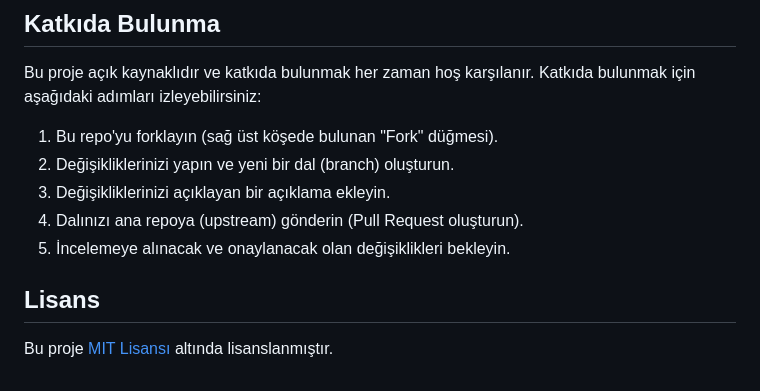
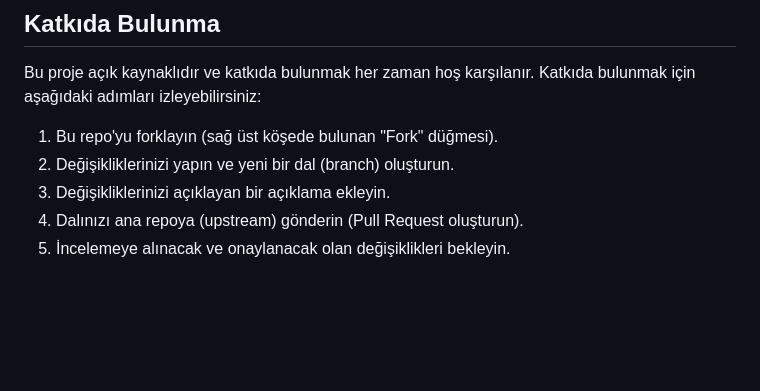
Before and after one commit to HakanAknc/WebDevelopment_Javascript, a Markdown page: README.md, the part around the change. Rendered like a GitHub page; blank space fills up the shorter version.

```diff
--- a/README.md
+++ b/README.md
@@ -70,7 +70,3 @@ Bu proje açık kaynaklıdır ve katkıda bulunmak her zaman hoş karşılanır.
 3. Değişikliklerinizi açıklayan bir açıklama ekleyin.
 4. Dalınızı ana repoya (upstream) gönderin (Pull Request oluşturun).
 5. İncelemeye alınacak ve onaylanacak olan değişiklikleri bekleyin.
-
-## Lisans
-
-Bu proje [MIT Lisansı](LICENSE) altında lisanslanmıştır.
```
